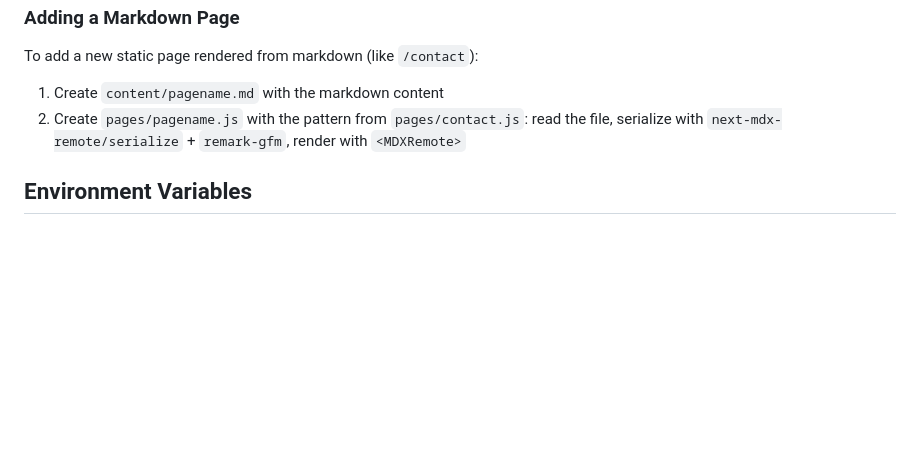
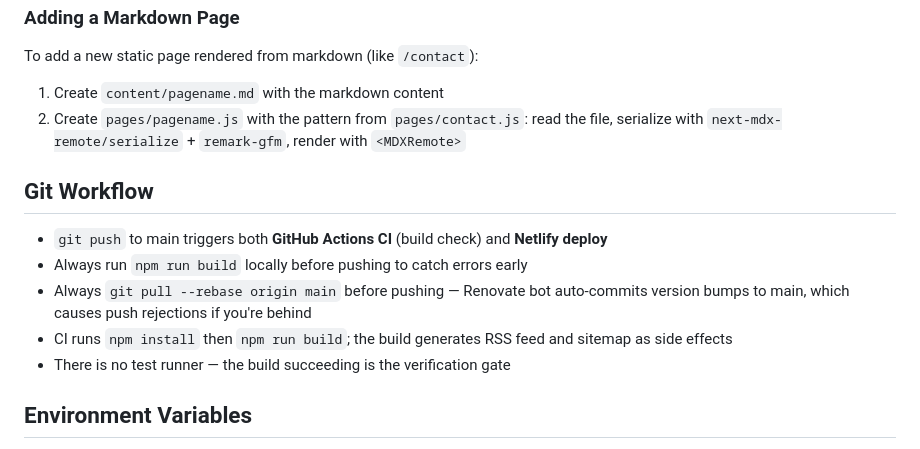
Before and after one commit to dds/bosabosa.org, a Markdown page: CLAUDE.md, the part around the change. Rendered like a GitHub page; blank space fills up the shorter version.

Commit message:
Document git workflow and CI in CLAUDE.md
Co-Authored-By: Claude Opus 4.6 <noreply@anthropic.com>

```diff
--- a/CLAUDE.md
+++ b/CLAUDE.md
@@ -126,6 +126,14 @@ To add a new static page rendered from markdown (like `/contact`):
 1. Create `content/pagename.md` with the markdown content
 2. Create `pages/pagename.js` with the pattern from `pages/contact.js`: read the file, serialize with `next-mdx-remote/serialize` + `remark-gfm`, render with `<MDXRemote>`
 
+## Git Workflow
+
+- `git push` to main triggers both **GitHub Actions CI** (build check) and **Netlify deploy**
+- Always run `npm run build` locally before pushing to catch errors early
+- Always `git pull --rebase origin main` before pushing — Renovate bot auto-commits version bumps to main, which causes push rejections if you're behind
+- CI runs `npm install` then `npm run build`; the build generates RSS feed and sitemap as side effects
+- There is no test runner — the build succeeding is the verification gate
+
 ## Environment Variables
 
 - `NEXT_PUBLIC_GA_ID` — Google Analytics tracking ID
```
